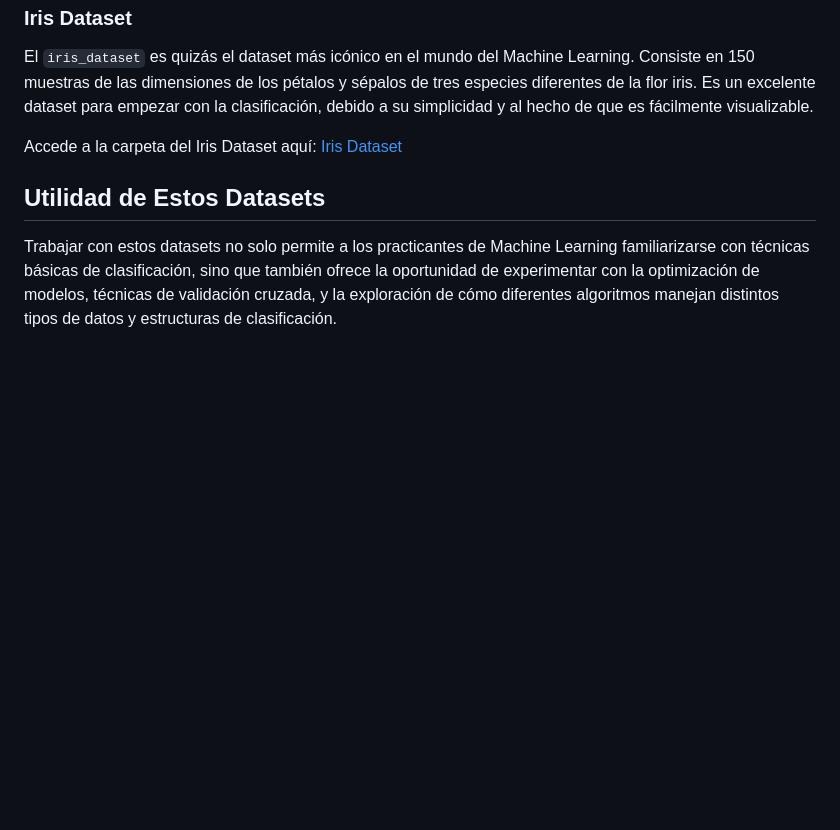
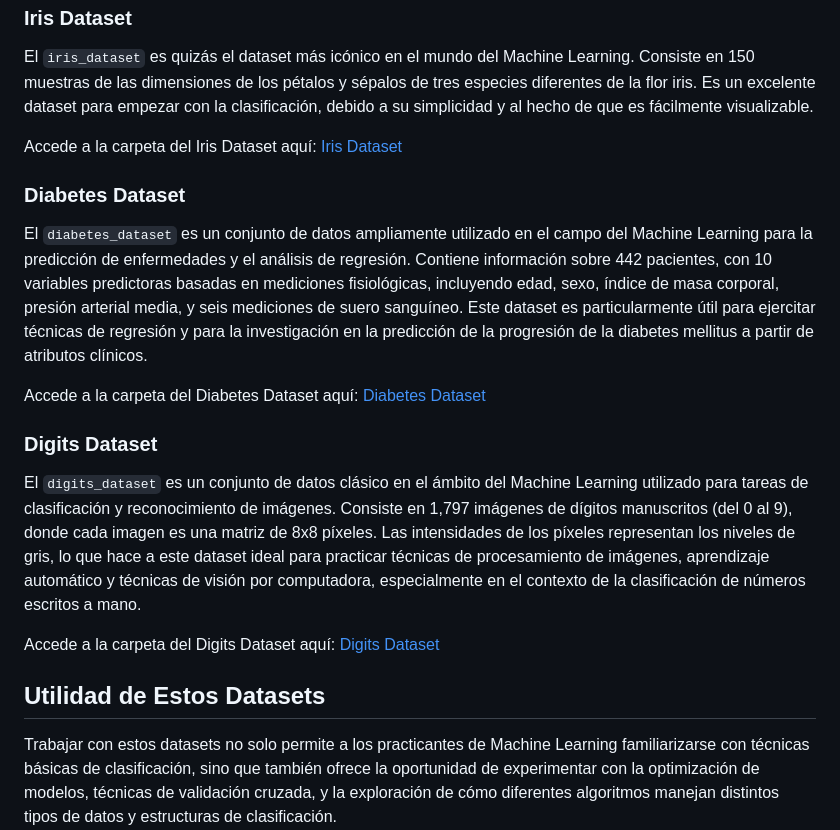
Before and after one commit to Davidpm02/SISTEMAS-ML__APRENDIZAJE_SUPERVISADO, a Markdown page: Sistemas-ML-CLASIFICACION/SKLEARN_datasets/README.md, the part around the change. GitHub-like rendering; blank space fills up the shorter version.

```diff
--- a/Sistemas-ML-CLASIFICACION/SKLEARN_datasets/README.md
+++ b/Sistemas-ML-CLASIFICACION/SKLEARN_datasets/README.md
@@ -26,6 +26,18 @@ El `iris_dataset` es quizás el dataset más icónico en el mundo del Machine Le
 
 Accede a la carpeta del Iris Dataset aquí: [Iris Dataset](./iris_dataset)
 
+### Diabetes Dataset
+
+El `diabetes_dataset` es un conjunto de datos ampliamente utilizado en el campo del Machine Learning para la predicción de enfermedades y el análisis de regresión. Contiene información sobre 442 pacientes, con 10 variables predictoras basadas en mediciones fisiológicas, incluyendo edad, sexo, índice de masa corporal, presión arterial media, y seis mediciones de suero sanguíneo. Este dataset es particularmente útil para ejercitar técnicas de regresión y para la investigación en la predicción de la progresión de la diabetes mellitus a partir de atributos clínicos.
+
+Accede a la carpeta del Diabetes Dataset aquí: [Diabetes Dataset](./diabetes_dataset)
+
+### Digits Dataset
+
+El `digits_dataset` es un conjunto de datos clásico en el ámbito del Machine Learning utilizado para tareas de clasificación y reconocimiento de imágenes. Consiste en 1,797 imágenes de dígitos manuscritos (del 0 al 9), donde cada imagen es una matriz de 8x8 píxeles. Las intensidades de los píxeles representan los niveles de gris, lo que hace a este dataset ideal para practicar técnicas de procesamiento de imágenes, aprendizaje automático y técnicas de visión por computadora, especialmente en el contexto de la clasificación de números escritos a mano.
+
+Accede a la carpeta del Digits Dataset aquí: [Digits Dataset](./digits_dataset)
+
 ## Utilidad de Estos Datasets
 
 Trabajar con estos datasets no solo permite a los practicantes de Machine Learning familiarizarse con técnicas básicas de clasificación, sino que también ofrece la oportunidad de experimentar con la optimización de modelos, técnicas de validación cruzada, y la exploración de cómo diferentes algoritmos manejan distintos tipos de datos y estructuras de clasificación.
```
